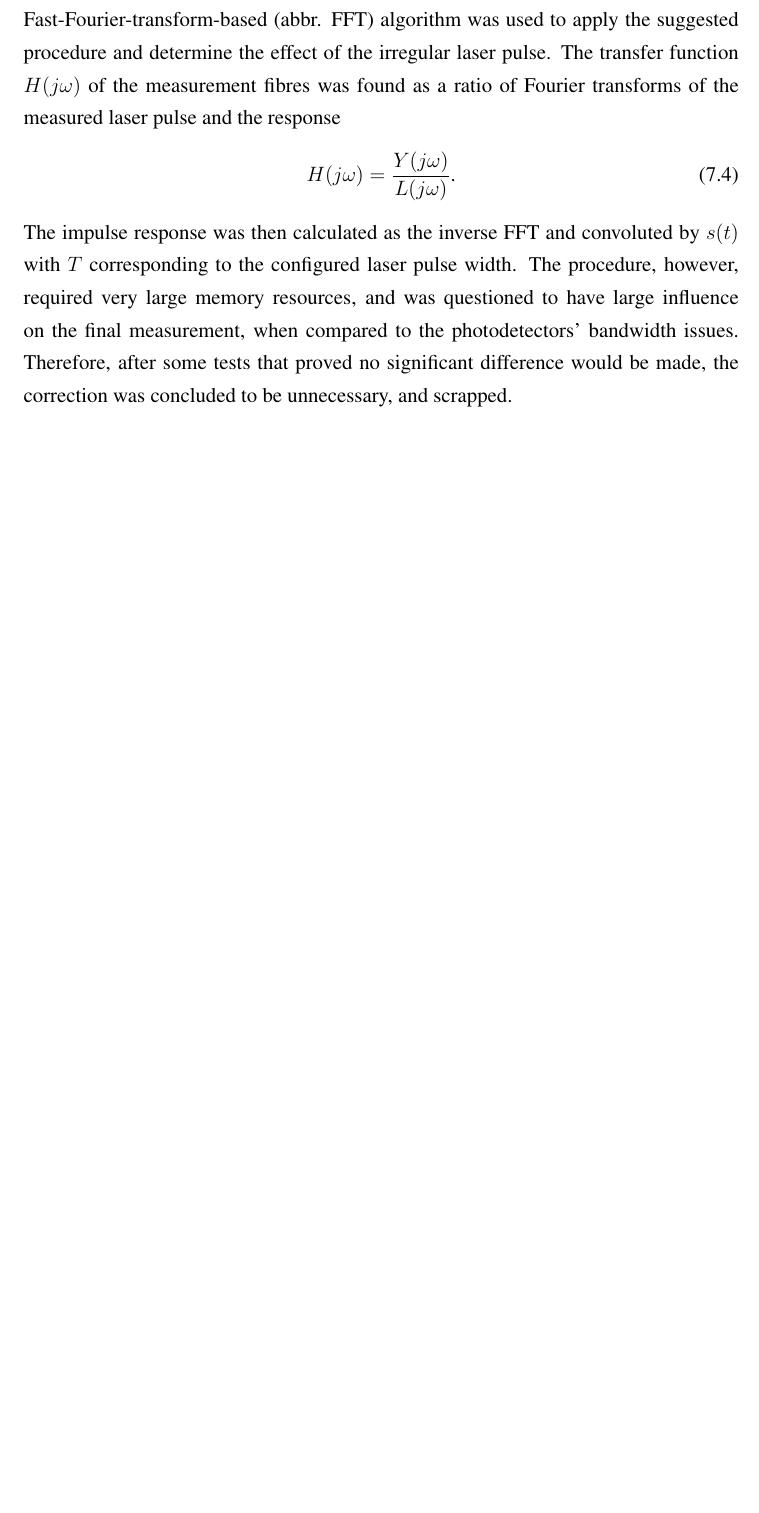
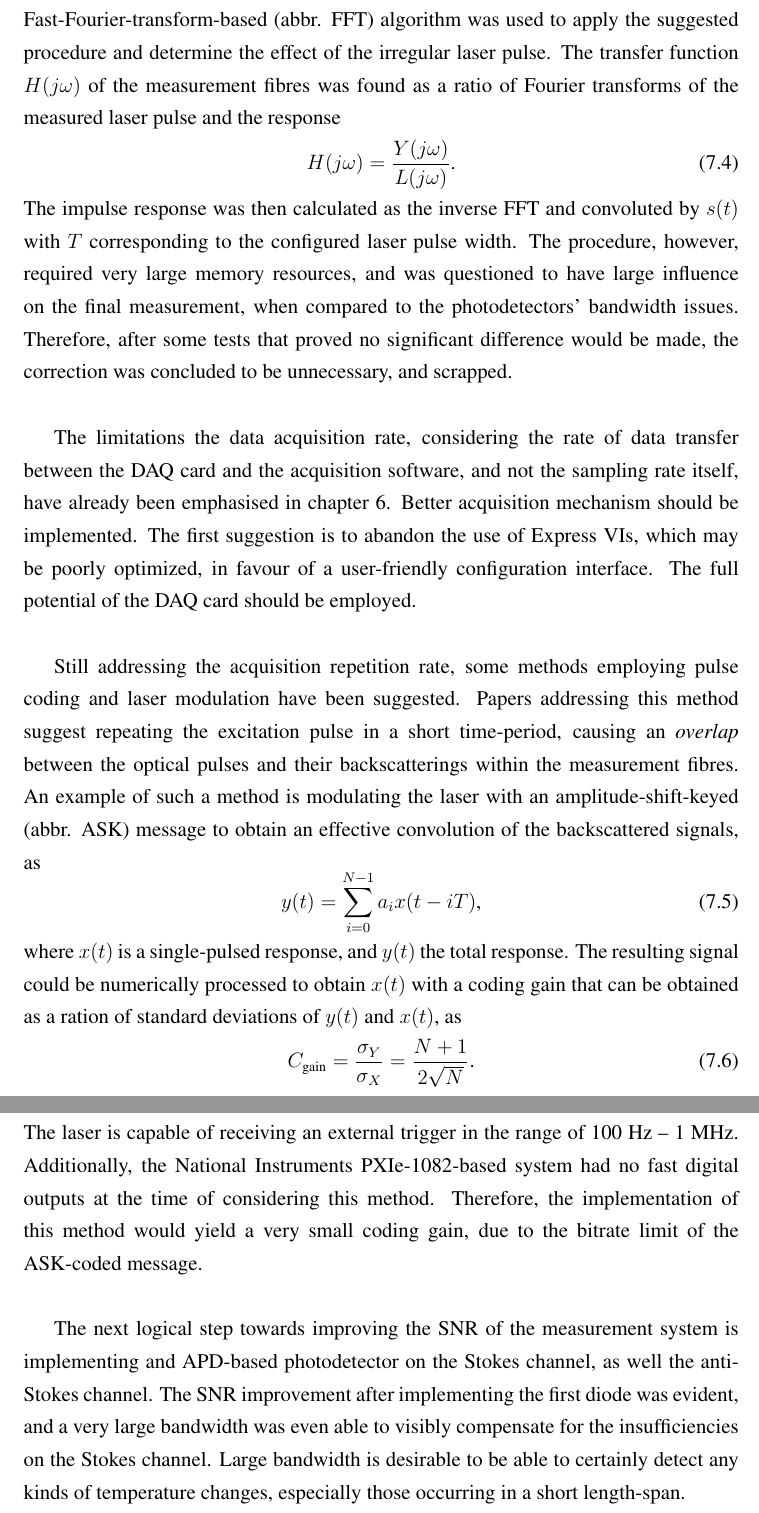
Before and after one commit to domoszg/MSc-thesis, a LaTeX thesis (main.tex, which reads chapters/discussion.tex): part of page 33 of 36 before the commit and two parts of pages 33 and 34 of 37 after it, the two joined at a grey line, cut so that both start at the same text, the shorter picture padded with empty space. Compiled offline with pdfLaTeX.

Commit message:
Completed text discussion. Fix

```diff
--- a/chapters/discussion.tex
+++ b/chapters/discussion.tex
@@ -32,7 +32,19 @@ H(j\omega) = \frac{Y(j\omega)}{L(j\omega)} \textrm{.}
 \end{equation}
 The impulse response was then calculated as the inverse FFT and convoluted by $s(t)$ with $T$ corresponding to the configured laser pulse width. The procedure, however, required very large memory resources, and was questioned to have large influence on the final measurement, when compared to the photodetectors' bandwidth issues. Therefore, after some tests that proved no significant difference would be made, the correction was concluded to be unnecessary, and scrapped. \\
 
+The limitations the data acquisition rate, considering the rate of data transfer between the DAQ card and the acquisition software, and not the sampling rate itself, have already been emphasised in chapter \ref{ch:results}. Better acquisition mechanism should be implemented. The first suggestion is to abandon the use of Express VIs, which may be poorly optimized, in favour of a user-friendly configuration interface. The full potential of the DAQ card should be employed. \\
 
+Still addressing the acquisition repetition rate, some methods employing pulse coding and laser modulation have been suggested. Papers addressing this method suggest repeating the excitation pulse in a short time-period, causing an \textit{overlap} between the optical pulses and their backscatterings within the measurement fibres. An example of such a method is modulating the laser with an amplitude-shift-keyed (abbr. ASK) message to obtain an effective convolution of the backscattered signals, as
+\begin{equation}
+y(t) = \sum_{i = 0}^{N-1} a_i x(t - iT) \textrm{,}
+\end{equation}
+where $x(t)$ is a single-pulsed response, and $y(t)$ the total response. The resulting signal could be numerically processed to obtain $x(t)$ with a coding gain that can be obtained as a ration of standard deviations of $y(t)$ and $x(t)$, as
+\begin{equation}
+C_\textrm{gain} = \frac{\sigma_Y}{\sigma_X} = \frac{N+1}{2 \sqrt{N}} \textrm{.}
+\end{equation}
+The laser is capable of receiving an external trigger in the range of 100 Hz -- 1 MHz. Additionally, the National Instruments PXIe-1082-based system had no fast digital outputs at the time of considering this method. Therefore, the implementation of this method would yield a very small coding gain, due to the bitrate limit of the ASK-coded message. \\
+
+The next logical step towards improving the SNR of the measurement system is implementing and APD-based photodetector on the Stokes channel, as well the anti-Stokes channel. The SNR improvement after implementing the first diode was evident, and a very large bandwidth was even able to visibly compensate for the insufficiencies on the Stokes channel. Large bandwidth is desirable to be able to certainly detect any kinds of temperature changes, especially those occurring in a short length-span.
 
 % --------------------------------------
 
```
Also changed, not shown: chapters/fibres.tex (+1 -1 lines).
